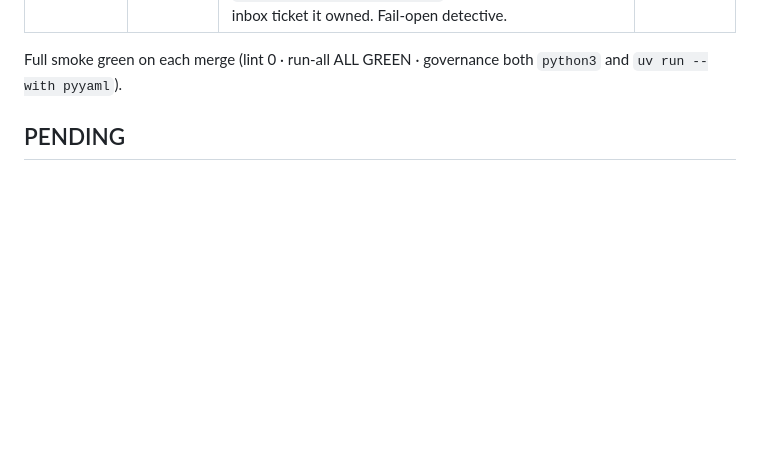
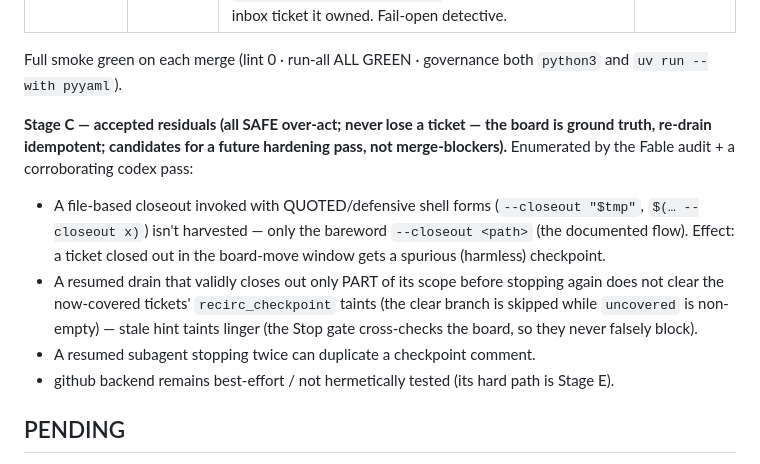
Before and after one commit to llamallamaredpajama/idc-workflow, a Markdown page: docs/dev/2026-07-05-phase3-handoff.md, the part around the change. Rendered like a GitHub page; blank space fills up the shorter version.

Commit message:
docs(dev): record Stage C accepted residuals (safe over-act; future hardening)
A superseded codex pass corroborated the Fable audit's enumerated residuals: quoted `--closeout`
forms not harvested; stale recirc_checkpoint taints after a partial resumed drain; resume
double-checkpoint; github best-effort. All over-act/breadcrumb-only — never lose a ticket (board is
ground truth). Documented for a future hardening pass, not merge-blockers.

Co-Authored-By: Claude Opus 4.8 (1M context) <noreply@anthropic.com>

```diff
--- a/docs/dev/2026-07-05-phase3-handoff.md
+++ b/docs/dev/2026-07-05-phase3-handoff.md
@@ -21,6 +21,18 @@ adversarial review [codex + a teammate] → fix → merge). Authoritative design
 | **C — recirc closeout-or-checkpoint** | #140 `5d6f0ee` | `scripts/hooks/idc_recirc_closeout_gate.py` (+`_hook.sh`), hooks.json `SubagentStop`. When a recirculator **subagent** stops without a valid `idc_recirc_closeout.py` closeout, it stamps a resume-checkpoint comment {branch, PR#, dispositions} + `recirc_checkpoint:<ticket>` taint on every still-open inbox ticket it owned. Fail-open detective. | **F** (subagent path only — see below) |
 
 Full smoke green on each merge (lint 0 · run-all ALL GREEN · governance both `python3` and `uv run --with pyyaml`).
+
+**Stage C — accepted residuals (all SAFE over-act; never lose a ticket — the board is ground truth,
+re-drain idempotent; candidates for a future hardening pass, not merge-blockers).** Enumerated by the
+Fable audit + a corroborating codex pass:
+- A file-based closeout invoked with QUOTED/defensive shell forms (`--closeout "$tmp"`,
+  `$(… --closeout x)`) isn't harvested — only the bareword `--closeout <path>` (the documented flow).
+  Effect: a ticket closed out in the board-move window gets a spurious (harmless) checkpoint.
+- A resumed drain that validly closes out only PART of its scope before stopping again does not clear
+  the now-covered tickets' `recirc_checkpoint` taints (the clear branch is skipped while `uncovered` is
+  non-empty) — stale hint taints linger (the Stop gate cross-checks the board, so they never falsely block).
+- A resumed subagent stopping twice can duplicate a checkpoint comment.
+- github backend remains best-effort / not hermetically tested (its hard path is Stage E).
 
 ## PENDING
 
```
